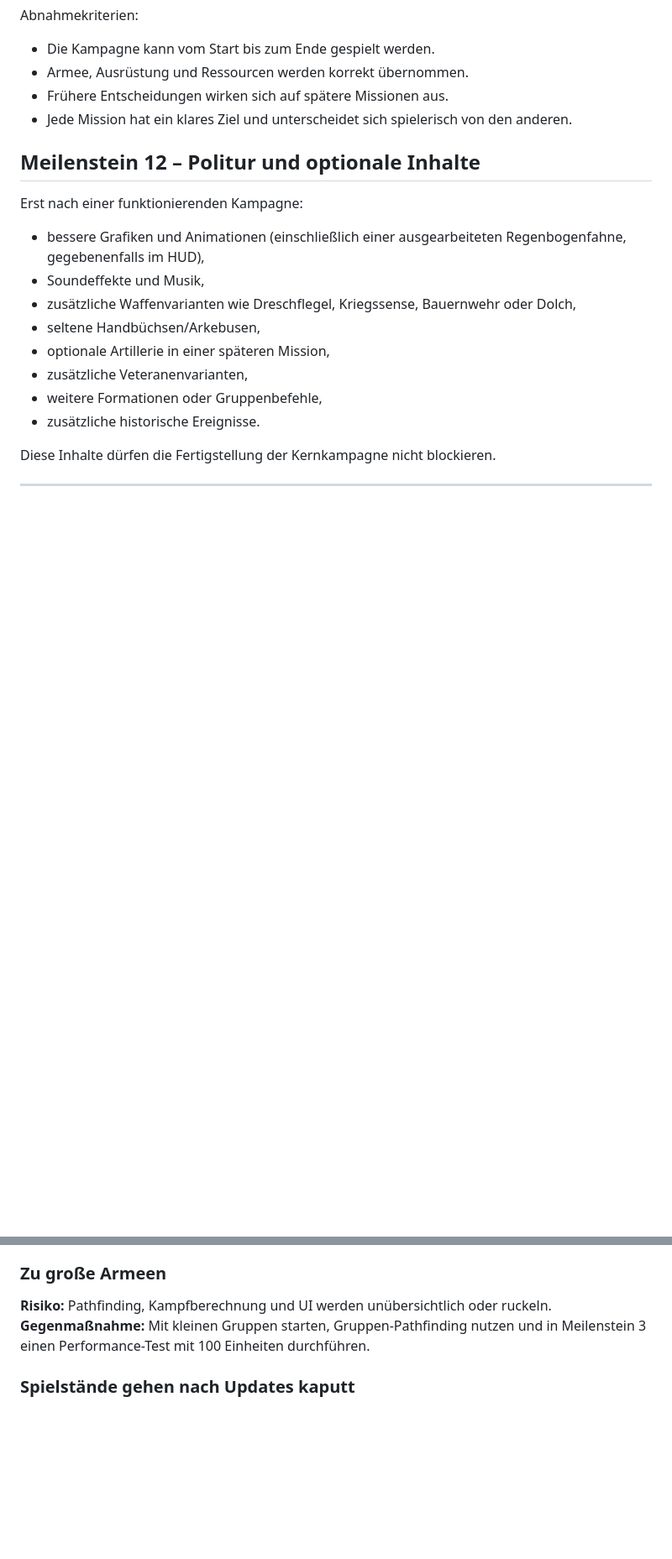
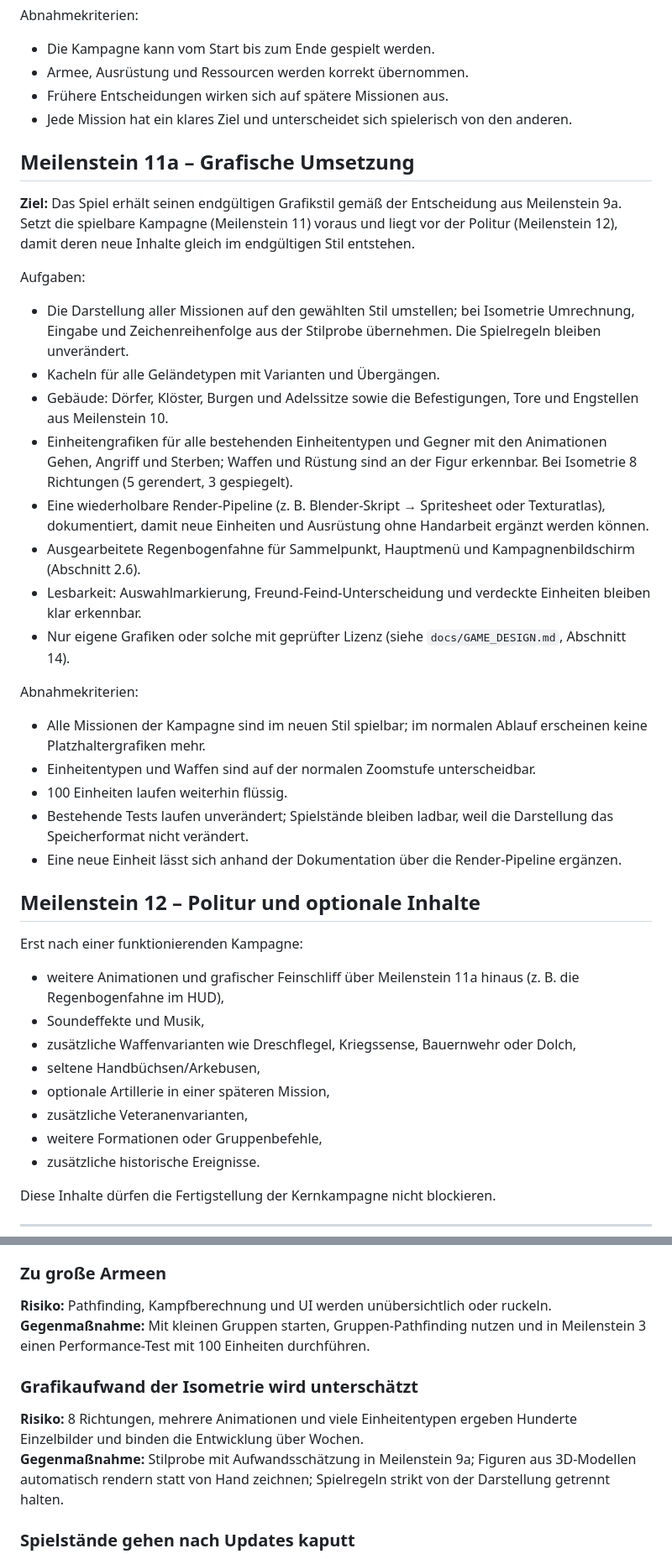
Before and after one commit to philippsbecker96-cmyk/bauernkrieg, a Markdown page: docs/IMPLEMENTATION_PLAN.md, 2 parts joined by grey strips. Shown at 84% size. Drawn GitHub-style; blank space fills up the shorter version.

```diff
--- a/docs/IMPLEMENTATION_PLAN.md
+++ b/docs/IMPLEMENTATION_PLAN.md
@@ -491,10 +512,31 @@ Abnahmekriterien:
 - Frühere Entscheidungen wirken sich auf spätere Missionen aus.
 - Jede Mission hat ein klares Ziel und unterscheidet sich spielerisch von den anderen.
 
+## Meilenstein 11a – Grafische Umsetzung
+
+**Ziel:** Das Spiel erhält seinen endgültigen Grafikstil gemäß der Entscheidung aus Meilenstein 9a. Setzt die spielbare Kampagne (Meilenstein 11) voraus und liegt vor der Politur (Meilenstein 12), damit deren neue Inhalte gleich im endgültigen Stil entstehen.
+
+Aufgaben:
+- Die Darstellung aller Missionen auf den gewählten Stil umstellen; bei Isometrie Umrechnung, Eingabe und Zeichenreihenfolge aus der Stilprobe übernehmen. Die Spielregeln bleiben unverändert.
+- Kacheln für alle Geländetypen mit Varianten und Übergängen.
+- Gebäude: Dörfer, Klöster, Burgen und Adelssitze sowie die Befestigungen, Tore und Engstellen aus Meilenstein 10.
+- Einheitengrafiken für alle bestehenden Einheitentypen und Gegner mit den Animationen Gehen, Angriff und Sterben; Waffen und Rüstung sind an der Figur erkennbar. Bei Isometrie 8 Richtungen (5 gerendert, 3 gespiegelt).
+- Eine wiederholbare Render-Pipeline (z. B. Blender-Skript → Spritesheet oder Texturatlas), dokumentiert, damit neue Einheiten und Ausrüstung ohne Handarbeit ergänzt werden können.
+- Ausgearbeitete Regenbogenfahne für Sammelpunkt, Hauptmenü und Kampagnenbildschirm (Abschnitt 2.6).
+- Lesbarkeit: Auswahlmarkierung, Freund-Feind-Unterscheidung und verdeckte Einheiten bleiben klar erkennbar.
+- Nur eigene Grafiken oder solche mit geprüfter Lizenz (siehe `docs/GAME_DESIGN.md`, Abschnitt 14).
+
+Abnahmekriterien:
+- Alle Missionen der Kampagne sind im neuen Stil spielbar; im normalen Ablauf erscheinen keine Platzhaltergrafiken mehr.
+- Einheitentypen und Waffen sind auf der normalen Zoomstufe unterscheidbar.
+- 100 Einheiten laufen weiterhin flüssig.
+- Bestehende Tests laufen unverändert; Spielstände bleiben ladbar, weil die Darstellung das Speicherformat nicht verändert.
+- Eine neue Einheit lässt sich anhand der Dokumentation über die Render-Pipeline ergänzen.
+
 ## Meilenstein 12 – Politur und optionale Inhalte
 
 Erst nach einer funktionierenden Kampagne:
-- bessere Grafiken und Animationen (einschließlich einer ausgearbeiteten Regenbogenfahne, gegebenenfalls im HUD),
+- weitere Animationen und grafischer Feinschliff über Meilenstein 11a hinaus (z. B. die Regenbogenfahne im HUD),
 - Soundeffekte und Musik,
 - zusätzliche Waffenvarianten wie Dreschflegel, Kriegssense, Bauernwehr oder Dolch,
 - seltene Handbüchsen/Arkebusen,
@@ -605,6 +647,10 @@ Bei jeder Implementierungsaufgabe soll der Coding-Agent:
 **Risiko:** Pathfinding, Kampfberechnung und UI werden unübersichtlich oder ruckeln.
 **Gegenmaßnahme:** Mit kleinen Gruppen starten, Gruppen-Pathfinding nutzen und in Meilenstein 3 einen Performance-Test mit 100 Einheiten durchführen.
 
+### Grafikaufwand der Isometrie wird unterschätzt
+**Risiko:** 8 Richtungen, mehrere Animationen und viele Einheitentypen ergeben Hunderte Einzelbilder und binden die Entwicklung über Wochen.
+**Gegenmaßnahme:** Stilprobe mit Aufwandsschätzung in Meilenstein 9a; Figuren aus 3D-Modellen automatisch rendern statt von Hand zeichnen; Spielregeln strikt von der Darstellung getrennt halten.
+
 ### Spielstände gehen nach Updates kaputt
 **Risiko:** Änderungen am Datenmodell machen gespeicherte Kampagnen unlesbar.
 **Gegenmaßnahme:** Spielstände mit Versionsnummer speichern; bei inkompatibler Version klar informieren statt abzustürzen.
```
Also changed, not shown: other parts of docs/IMPLEMENTATION_PLAN.md (+24 -2 lines), docs/GAME_DESIGN.md (+4 -1 lines).
